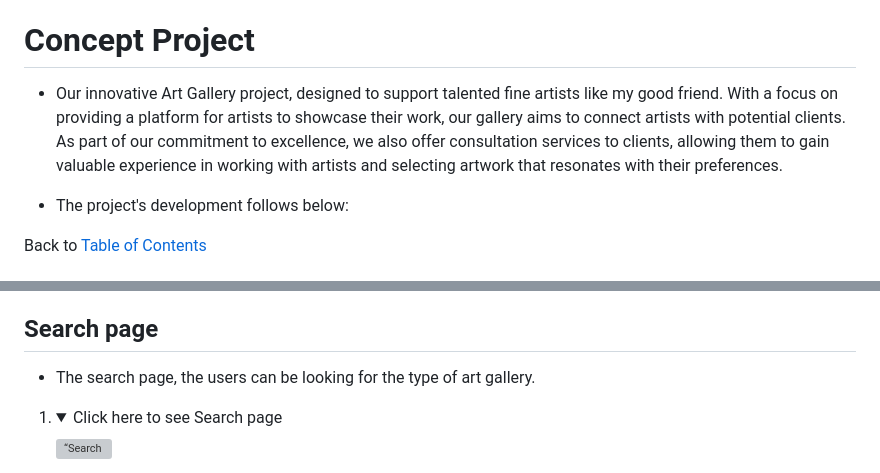
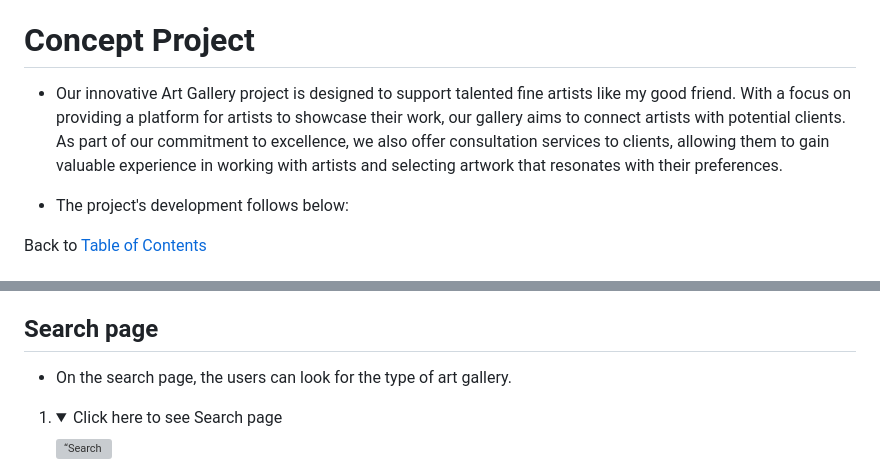
Before and after one commit to RQISL/portfolio-project-5-robert-quinlan, a Markdown page: README.md, 2 parts joined by grey strips. Drawn GitHub-style; folded sections open; grey boxes are pictures that could not be loaded.

```diff
--- a/README.md
+++ b/README.md
@@ -68,7 +68,7 @@ Back to [Table of Contents](#table-of-contents)
 
 # Concept Project
 
-* Our innovative Art Gallery project, designed to support talented fine artists like my good friend. With a focus on providing a platform for artists to showcase their work, our gallery aims to connect artists with potential clients. As part of our commitment to excellence, we also offer consultation services to clients, allowing them to gain valuable experience in working with artists and selecting artwork that resonates with their preferences.
+* Our innovative Art Gallery project is designed to support talented fine artists like my good friend. With a focus on providing a platform for artists to showcase their work, our gallery aims to connect artists with potential clients. As part of our commitment to excellence, we also offer consultation services to clients, allowing them to gain valuable experience in working with artists and selecting artwork that resonates with their preferences.
 
 - The project's development follows below:
 
@@ -212,7 +212,7 @@ Back to [Table of Contents](#table-of-contents)
 
 ## Search page
 
-*  The search page, the users can be looking for the type of art gallery.
+*  On the search page, the users can look for the type of art gallery.
 
 1.
      <details>
```
Also changed, not shown: other parts of README.md (+4 -4 lines).
